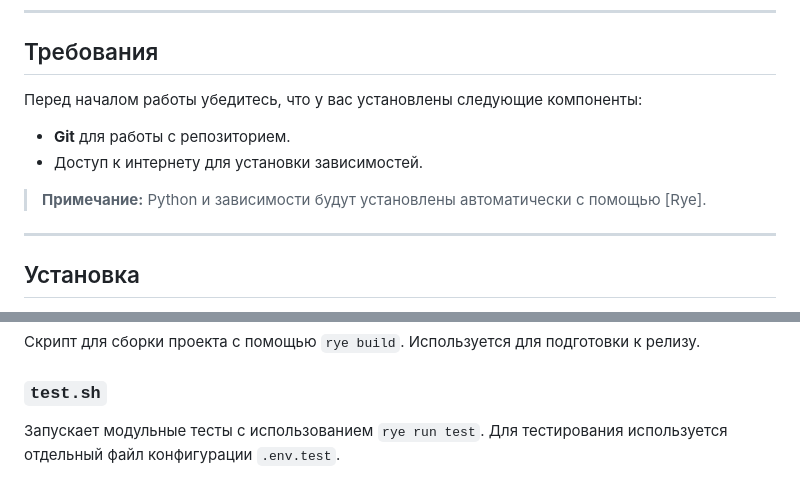
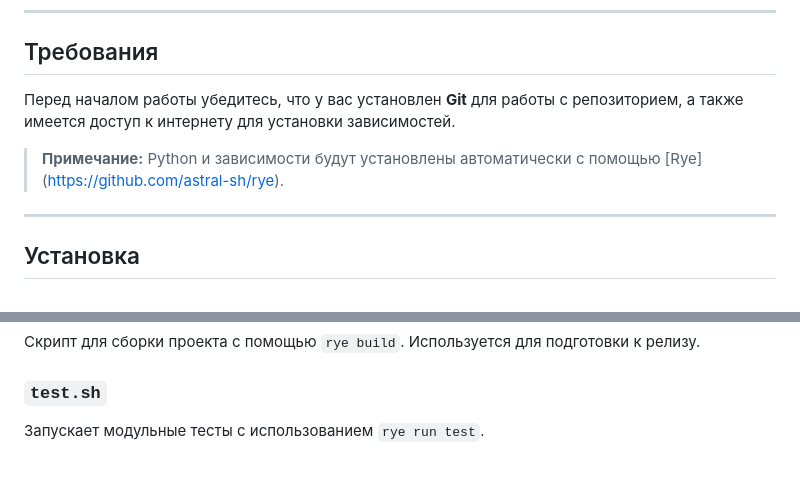
Before and after one commit to Dimkin33/Currency_Exchange, a Markdown page: README.md, 2 parts joined by grey strips. GitHub-like rendering.

```diff
--- a/README.md
+++ b/README.md
@@ -32,12 +32,10 @@
 
 ## Требования
 
-Перед началом работы убедитесь, что у вас установлены следующие компоненты:
+Перед началом работы убедитесь, что у вас установлен **Git** для работы с репозиторием, а также имеется доступ к интернету для установки зависимостей.
 
-* **Git** для работы с репозиторием.
-* Доступ к интернету для установки зависимостей.
 
-> **Примечание:** Python и зависимости будут установлены автоматически с помощью \[Rye].
+> **Примечание:** Python и зависимости будут установлены автоматически с помощью \[Rye](https://github.com/astral-sh/rye).
 
 ---
 
@@ -89,4 +87,4 @@
 Скрипт для сборки проекта с помощью `rye build`. Используется для подготовки к релизу.
 
 ### `test.sh`
-Запускает модульные тесты с использованием `rye run test`. Для тестирования используется отдельный файл конфигурации `.env.test`.
+Запускает модульные тесты с использованием `rye run test`.
```
